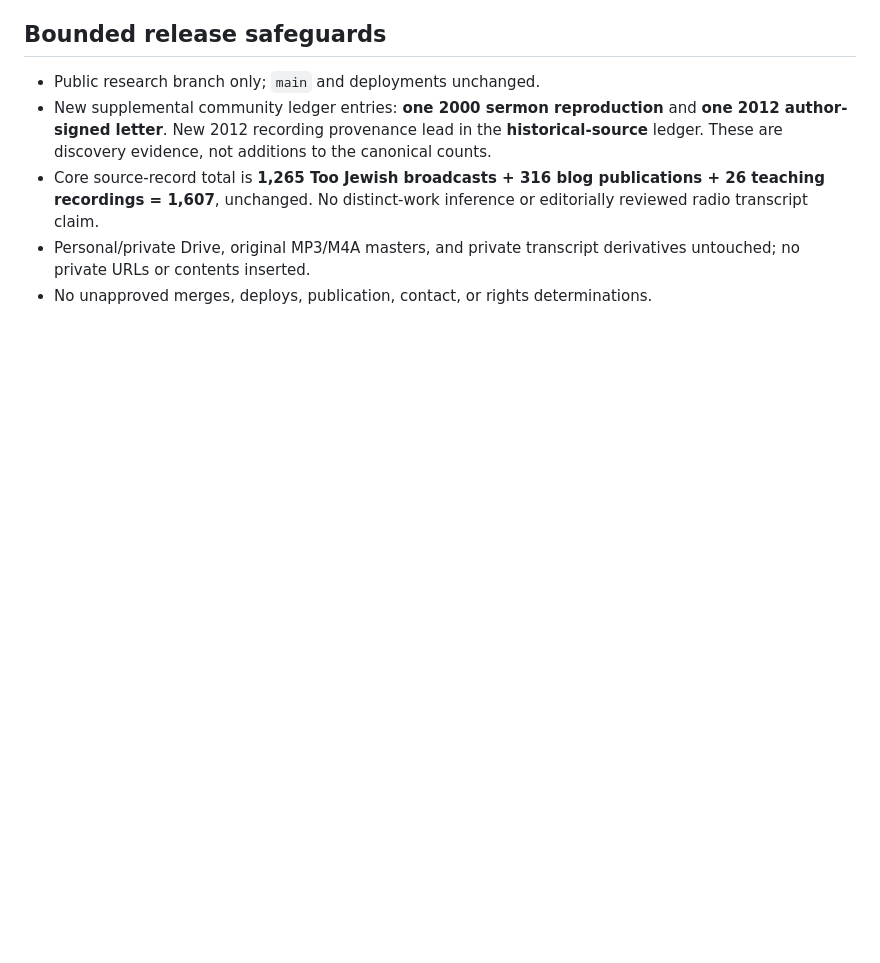
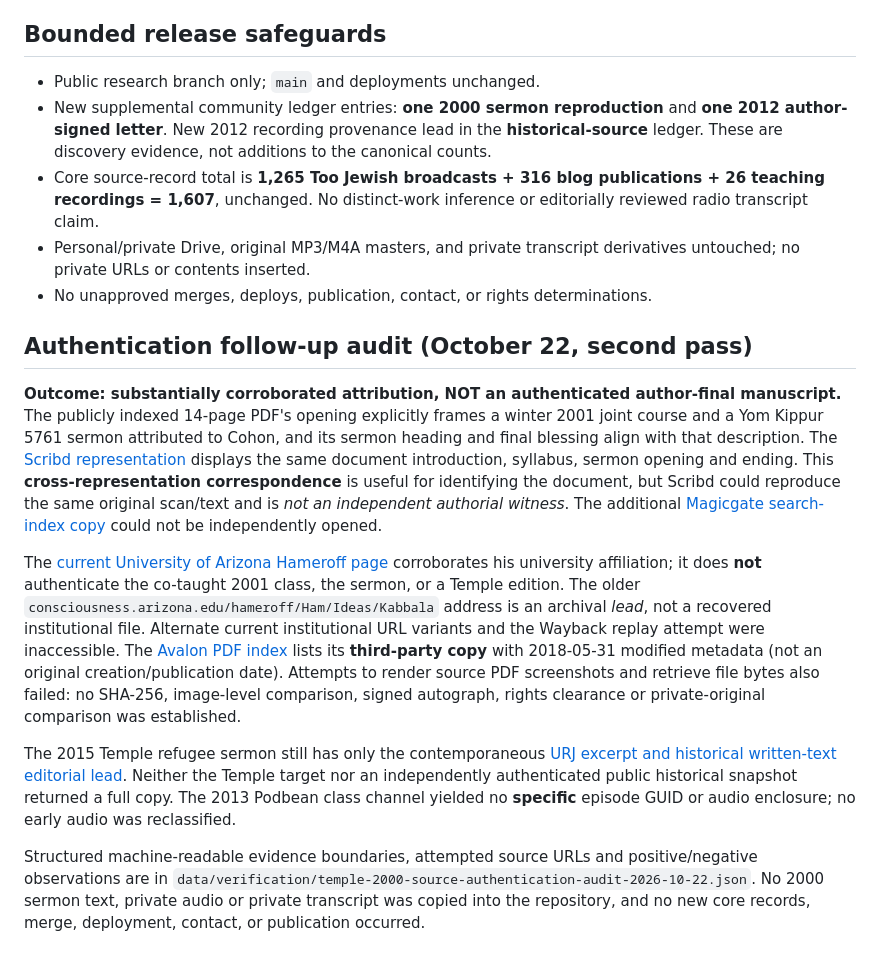
Before and after one commit to SophiaKorb/sam-Cohons-knowledge-atlas, a Markdown page: docs/temple-early-sermon-audio-recovery-2026-10-22.md, the part around the change. GitHub-like rendering; blank space fills up the shorter version.

Commit message:
Document PDF cross-representation corroboration and still-missing original authentication

```diff
--- a/docs/temple-early-sermon-audio-recovery-2026-10-22.md
+++ b/docs/temple-early-sermon-audio-recovery-2026-10-22.md
@@ -31,3 +31,13 @@ The [Union for Reform Judaism Rosh Hashanah roundup](https://urj.org/blog/our-se
 - Core source-record total is **1,265 Too Jewish broadcasts + 316 blog publications + 26 teaching recordings = 1,607**, unchanged. No distinct-work inference or editorially reviewed radio transcript claim.
 - Personal/private Drive, original MP3/M4A masters, and private transcript derivatives untouched; no private URLs or contents inserted.
 - No unapproved merges, deploys, publication, contact, or rights determinations.
+
+## Authentication follow-up audit (October 22, second pass)
+
+**Outcome: substantially corroborated attribution, NOT an authenticated author-final manuscript.** The publicly indexed 14-page PDF's opening explicitly frames a winter 2001 joint course and a Yom Kippur 5761 sermon attributed to Cohon, and its sermon heading and final blessing align with that description. The [Scribd representation](https://www.scribd.com/document/6647607/Kabbala-Consciousness-and-the-Universe) displays the same document introduction, syllabus, sermon opening and ending. This **cross-representation correspondence** is useful for identifying the document, but Scribd could reproduce the same original scan/text and is *not an independent authorial witness*. The additional [Magicgate search-index copy](https://magicgatebg.com/Books/Rabbi%20Samuel%20Cohon%20-%20Kabbala%20-%20Consciousness%20and%20the%20universe.pdf) could not be independently opened.
+
+The [current University of Arizona Hameroff page](https://hameroff.arizona.edu/) corroborates his university affiliation; it does **not** authenticate the co-taught 2001 class, the sermon, or a Temple edition. The older `consciousness.arizona.edu/hameroff/Ham/Ideas/Kabbala` address is an archival *lead*, not a recovered institutional file. Alternate current institutional URL variants and the Wayback replay attempt were inaccessible. The [Avalon PDF index](https://avalonlibrary.net/ebooks/?C=M%3BO%3DA) lists its **third-party copy** with 2018-05-31 modified metadata (not an original creation/publication date). Attempts to render source PDF screenshots and retrieve file bytes also failed: no SHA-256, image-level comparison, signed autograph, rights clearance or private-original comparison was established.
+
+The 2015 Temple refugee sermon still has only the contemporaneous [URJ excerpt and historical written-text editorial lead](https://urj.org/blog/our-second-annual-rosh-hashanah-sermon-round). Neither the Temple target nor an independently authenticated public historical snapshot returned a full copy. The 2013 Podbean class channel yielded no **specific** episode GUID or audio enclosure; no early audio was reclassified.
+
+Structured machine-readable evidence boundaries, attempted source URLs and positive/negative observations are in `data/verification/temple-2000-source-authentication-audit-2026-10-22.json`. No 2000 sermon text, private audio or private transcript was copied into the repository, and no new core records, merge, deployment, contact, or publication occurred.
```
